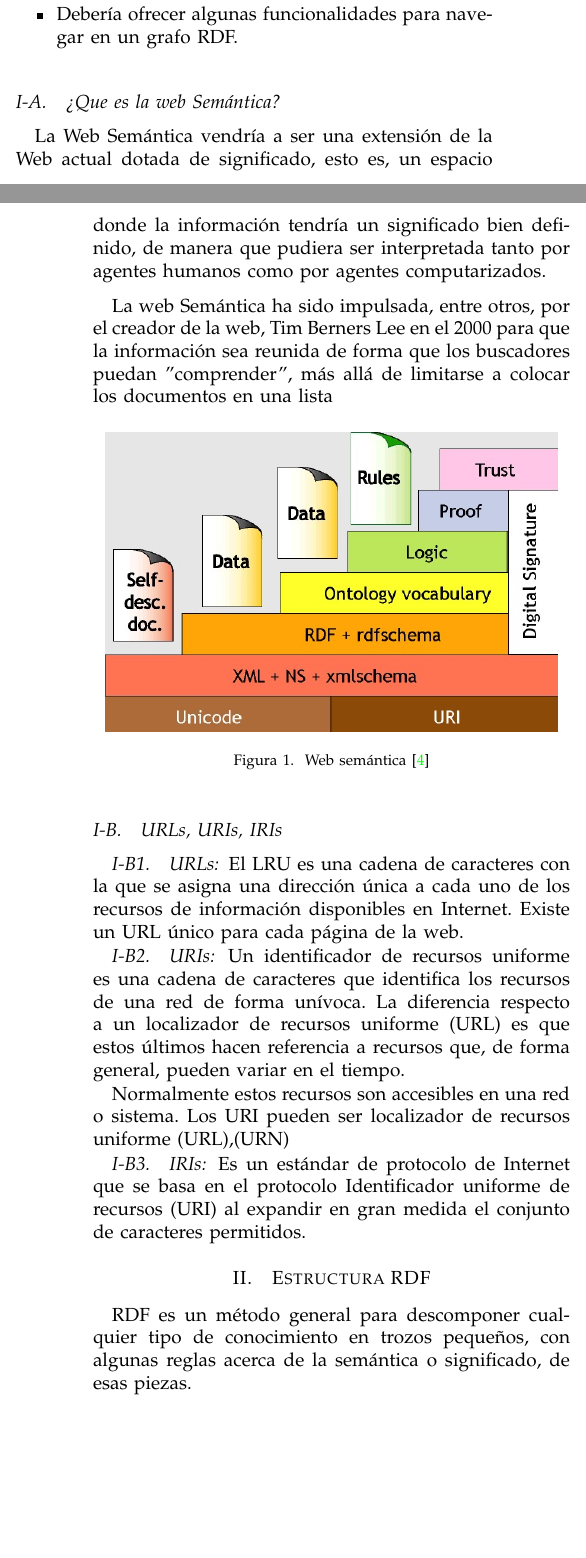
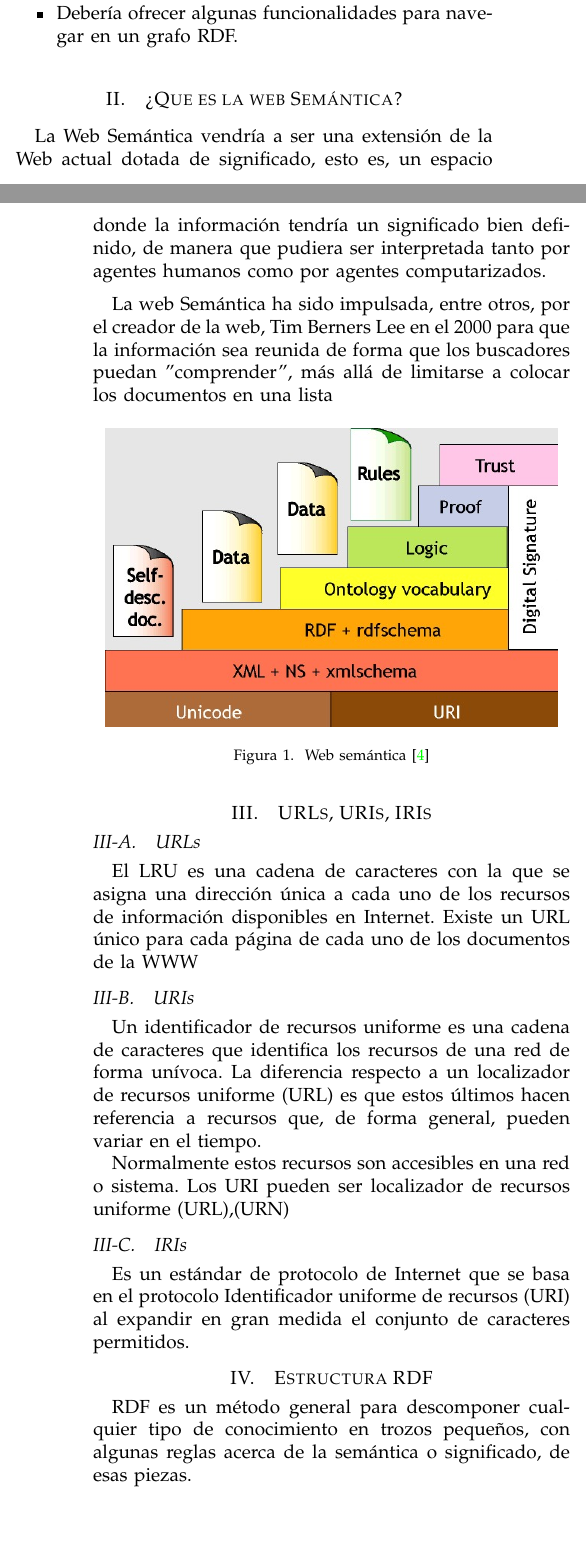
Before and after one commit to wguadalupeq/practicaSparQL, a LaTeX paper (proyecto.tex): two parts of the columns of pages 1 and 2 of 4, joined at a grey line, cut so that both start at the same text, the shorter picture padded with empty space. Compiled offline with pdfLaTeX; a missing font is replaced by an installed copy or a similar font; a LaTeX package or settings file that is missing is left out.

Commit message:
Latex Fin

```diff
--- a/RDF/Imagenes/proyecto.tex
+++ b/proyecto.tex
@@ -136,7 +133,7 @@ SparQL debe tener en cuenta las características distintivas de RDF:
 
 \vspace{0.2cm}
 
-\subsection{¿Que es la web Semántica?}
+\section{¿Que es la web Semántica?}
 
 La Web Semántica vendría a ser una extensión de la Web actual dotada de significado, esto es, un espacio donde la información tendría un significado bien definido, de manera que pudiera ser interpretada tanto por agentes humanos como por agentes computarizados.
 
@@ -149,15 +146,15 @@ La web Semántica ha sido impulsada, entre otros, por el creador de la web, Tim
 	\includegraphics[scale=0.40]{imagenes/imagen1.jpeg}
 	\caption{Web semántica \cite{b4}}
 \end{figure}
-\subsection{URLs, URIs, IRIs}
-\subsubsection{URLs}
-El LRU es una cadena de caracteres con la que se asigna una dirección única a cada uno de los recursos de información disponibles en Internet. Existe un URL único para cada página de la web.
+\section{URLs, URIs, IRIs}
+\subsection{URLs}
+El LRU es una cadena de caracteres con la que se asigna una dirección única a cada uno de los recursos de información disponibles en Internet. Existe un URL único para cada página de cada uno de los documentos de la WWW
 
-\subsubsection{URIs}
+\subsection{URIs}
 Un identificador de recursos uniforme es una cadena de caracteres que identifica los recursos de una red de forma unívoca. La diferencia respecto a un localizador de recursos uniforme (URL) es que estos últimos hacen referencia a recursos que, de forma general, pueden variar en el tiempo.
 
 Normalmente estos recursos son accesibles en una red o sistema. Los URI pueden ser localizador de recursos uniforme (URL),(URN)
-\subsubsection{IRIs}
+\subsection{IRIs}
 Es un estándar de protocolo de Internet que se basa en el protocolo Identificador uniforme de recursos (URI) al expandir en gran medida el conjunto de caracteres permitidos.
 
 \section{Estructura RDF}
@@ -206,7 +199,7 @@ SPARQL, acrónimo de SPARQL \textit{Protocol and RDF Query Language}, es un leng
 	\item Formato XML de resultados de consultas SPARQL, describe un formato simple XML para que los procesadores de consultas lo utilicen al devolver resultados.
 
 \end{itemize}
-
+\newpage
 \textbf{Sparql 1.1:}
 \begin{itemize}
 	\item La especificación de consulta federada describe como una simple consulta puede traer data de multiples fuentes, esto hace más fácil construir aplicaciones que toman ventaja de entornos distribuidos.
```
Also changed, not shown: proyecto.pdf, proyecto.tex (31 more changed lines), 6 other files.
